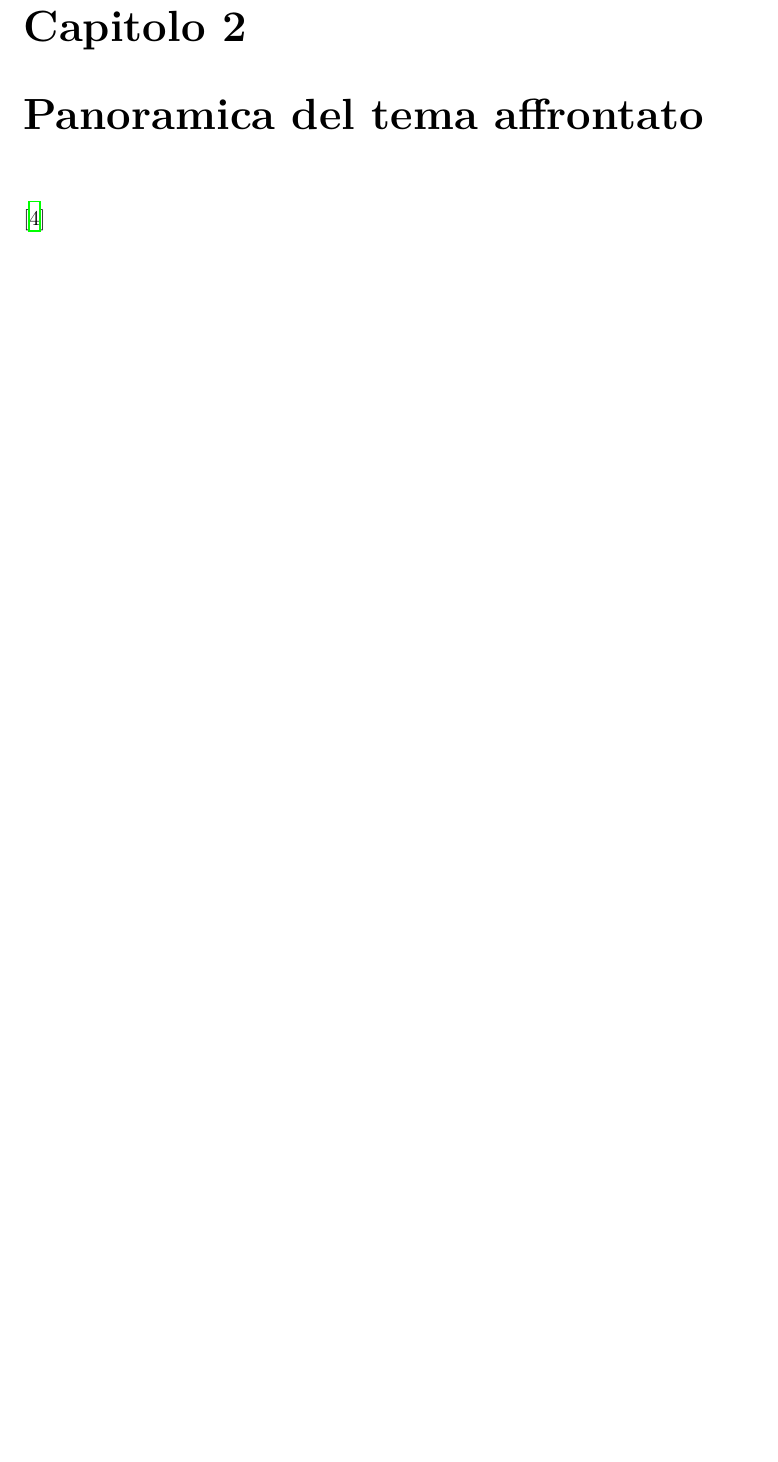
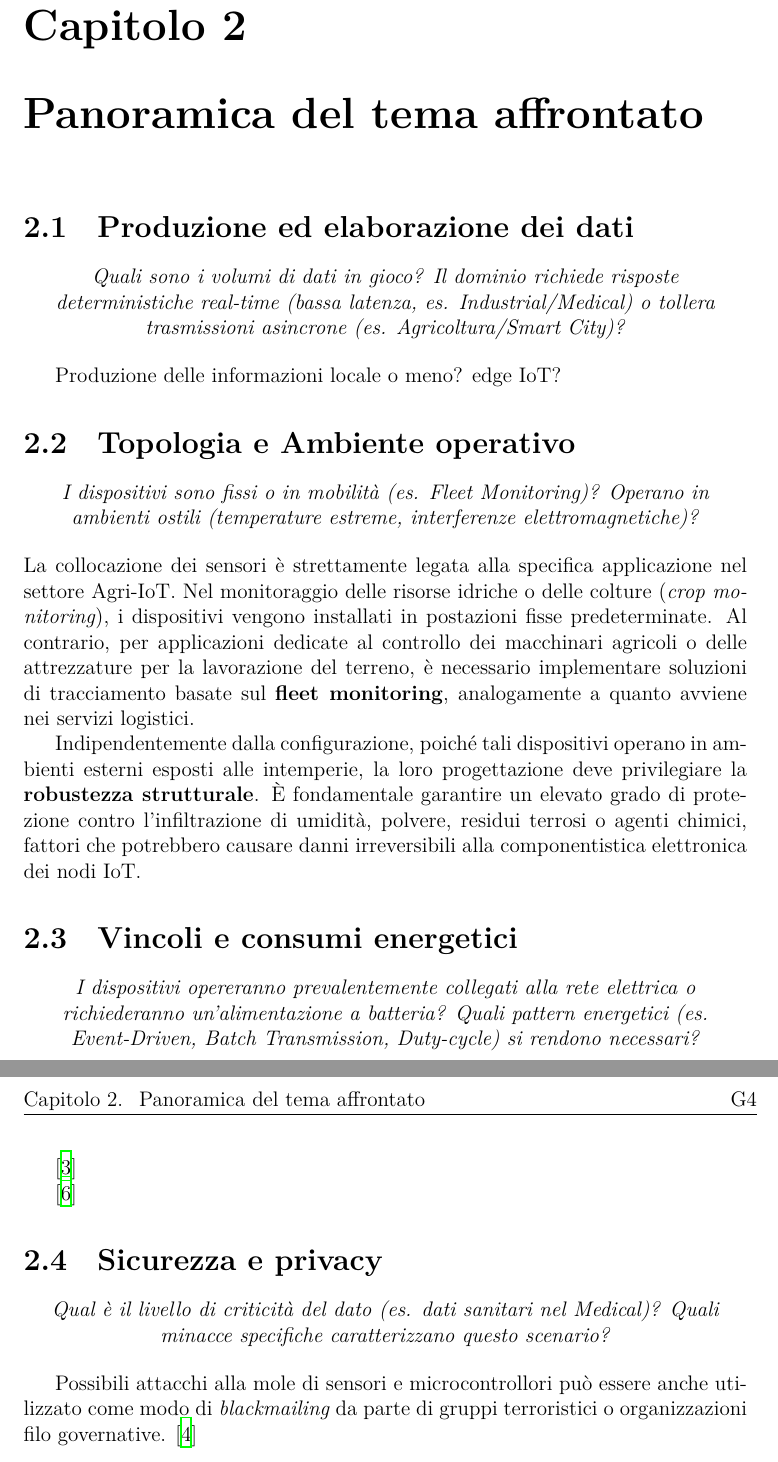
Before and after one commit to GabrieleImparato/IoTSystemDesignG4, a LaTeX document (Relazione/main.tex, which reads Relazione/panoramica.tex): part of page 5 of 10 before the commit and two parts of pages 5 and 6 of 11 after it, the two joined at a grey line, cut so that both start at the same text, the shorter picture padded with empty space. Compiled offline with XeLaTeX.

Commit message:
Other facts

```diff
--- a/Relazione/main.tex
+++ b/Relazione/main.tex
@@ -41,7 +41,7 @@
 \pagestyle{fancy}
 \fancyhf{} % Clear all header and footer fields
 \fancyhead[L]{\nouppercase{\leftmark}} % Left section name in header
-\fancyhead[R]{Rover Spaziale} % Left section name in header
+\fancyhead[R]{G4} % Left section name in header
 \fancyfoot[C]{\thepage} % Centered page number in footer
 
 \usepackage[
--- a/Relazione/panoramica.tex
+++ b/Relazione/panoramica.tex
@@ -1 +1,45 @@
-\cite{LoRa}
+
+
+\section{Produzione ed elaborazione dei dati}
+
+\begin{center}
+	\textit{Quali sono i volumi di dati in
+		gioco? Il dominio richiede risposte deterministiche real-time (bassa
+		latenza, es. Industrial/Medical) o tollera trasmissioni asincrone (es.
+		Agricoltura/Smart City)?}
+\end{center}
+
+
+Produzione delle informazioni locale o meno? edge IoT?
+
+\section{Topologia e Ambiente operativo}
+\begin{center}
+	\textit{I dispositivi sono fissi o in mobilità
+		(es. Fleet Monitoring)? Operano in ambienti ostili (temperature
+		estreme, interferenze elettromagnetiche)?}
+\end{center}
+La collocazione dei sensori è strettamente legata alla specifica applicazione nel settore Agri-IoT. Nel monitoraggio delle risorse idriche o delle colture (\textit{crop monitoring}), i dispositivi vengono installati in postazioni fisse predeterminate. Al contrario, per applicazioni dedicate al controllo dei macchinari agricoli o delle attrezzature per la lavorazione del terreno, è necessario implementare soluzioni di tracciamento basate sul \textbf{fleet monitoring}, analogamente a quanto avviene nei servizi logistici.
+
+Indipendentemente dalla configurazione, poiché tali dispositivi operano in ambienti esterni esposti alle intemperie, la loro progettazione deve privilegiare la \textbf{robustezza strutturale}. È fondamentale garantire un elevato grado di protezione contro l'infiltrazione di umidità, polvere, residui terrosi o agenti chimici, fattori che potrebbero causare danni irreversibili alla componentistica elettronica dei nodi IoT.
+
+\section{Vincoli e consumi energetici}
+\begin{center}
+	\textit{I dispositivi opereranno
+		prevalentemente collegati alla rete elettrica o richiederanno
+		un'alimentazione a batteria? Quali pattern energetici (es. Event-Driven,
+		Batch Transmission, Duty-cycle) si rendono necessari?}
+\end{center}
+
+\cite{kokten2020low}
+
+\cite{routis2023low}
+
+\section{Sicurezza e privacy}
+\begin{center}
+	\textit{Qual è il livello di criticità del dato (es. dati sanitari
+		nel Medical)? Quali minacce specifiche caratterizzano questo
+		scenario?}
+\end{center}
+
+Possibili attacchi alla mole di sensori e microcontrollori può essere anche utilizzato come modo di \textit{blackmailing} da parte di gruppi terroristici o organizzazioni filo governative.
+\cite{kristen2021security}
```
Also changed, not shown: Relazione/analisi.tex (+5 -0 lines), Relazione/bibliografia.bib (+49 -0 lines), Relazione/casoStudio.tex (+6 -0 lines), Relazione/intro.tex (+7 -0 lines), Relazione/main.tex (2 more changed lines).
